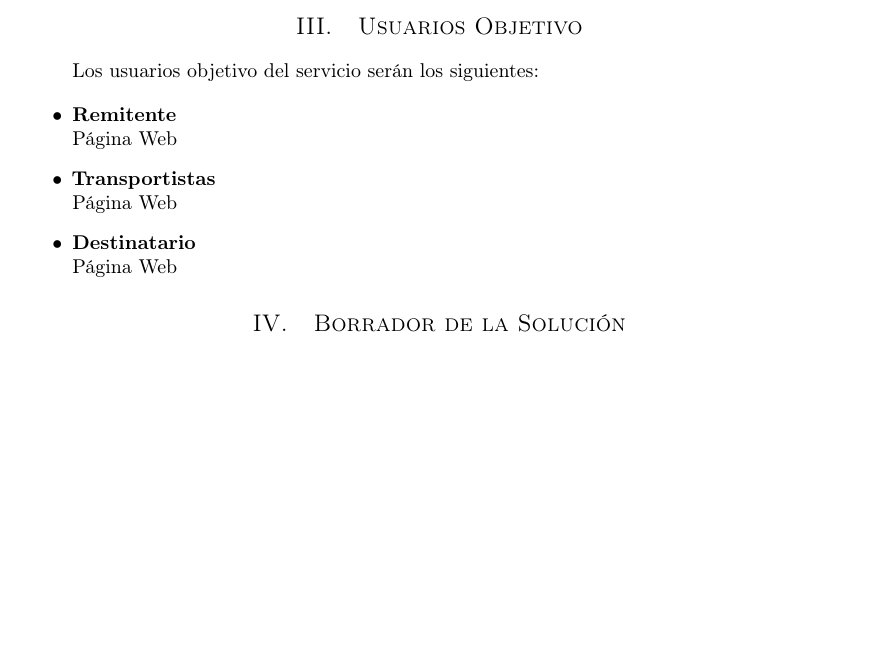
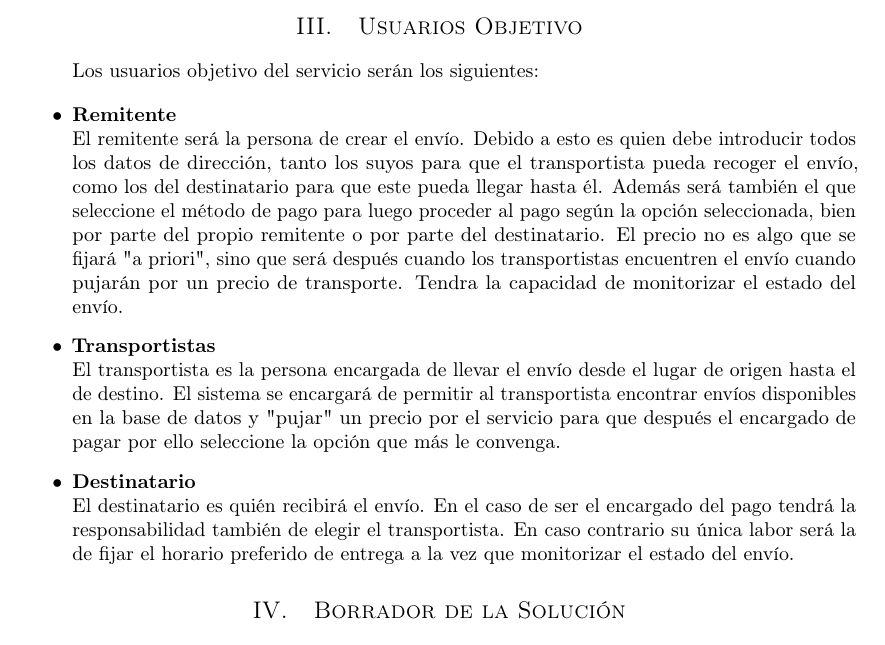
Before and after one commit to MangostasUVaTeam/JumpVa-report-and-slides, a LaTeX paper (article.tex): part of page 2 of 2, cut so that both start at the same text, the shorter picture padded with empty space. Compiled offline with pdfLaTeX.

Commit message:
Worked on role description

```diff
--- a/article.tex
+++ b/article.tex
@@ -106,18 +106,18 @@
 			Los usuarios objetivo del servicio serán los siguientes:
 
 			\begin{itemize}
+
 				\item{\textbf{Remitente}}
 				\newline
-				Página Web
+				El remitente será la persona de crear el envío. Debido a esto es quien debe introducir todos los datos de dirección, tanto los suyos para que el transportista pueda recoger el envío, como los del destinatario para que este pueda llegar hasta él. Además será también el que seleccione el método de pago para luego proceder al pago según la opción seleccionada, bien por parte del propio remitente o por parte del destinatario. El precio no es algo que se fijará "a priori", sino que será después cuando los transportistas encuentren el envío cuando pujarán por un precio de transporte. Tendra la capacidad de monitorizar el estado del envío.
 
 				\item{\textbf{Transportistas}}
 				\newline
-				Página Web
-
+				El transportista es la persona encargada de llevar el envío desde el lugar de origen hasta el de destino. El sistema se encargará de permitir al transportista encontrar envíos disponibles en la base de datos y "pujar" un precio por el servicio para que después el encargado de pagar por ello seleccione la opción que más le convenga.
 
 				\item{\textbf{Destinatario}}
 				\newline
-				Página Web
+				El destinatario es quién recibirá el envío. En el caso de ser el encargado del pago tendrá la responsabilidad también de elegir el transportista. En caso contrario su única labor será la de fijar el horario preferido de entrega a la vez que monitorizar el estado del envío.
 
 			\end{itemize}
 		\section{Borrador de la Solución}
```
Also changed, not shown: article.pdf.
